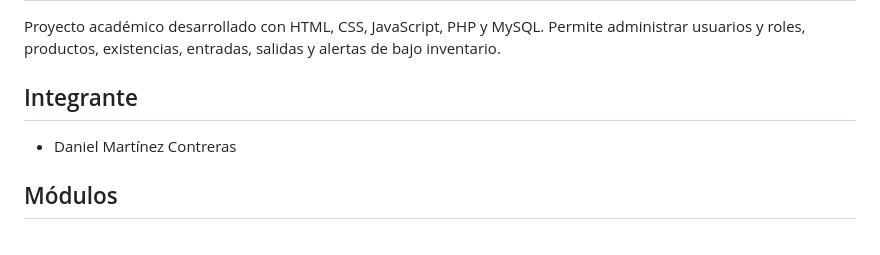
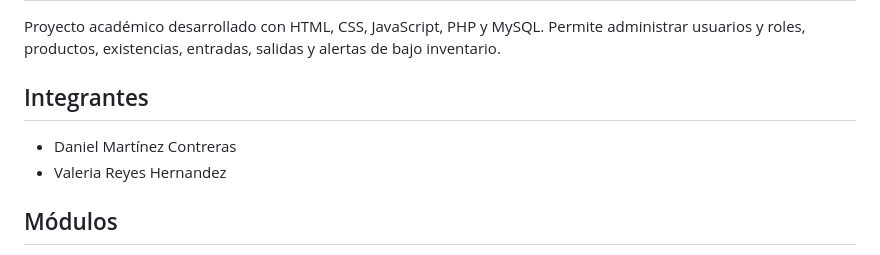
Before and after one commit to DannyCont/sistema-inventario-microservicios, a Markdown page: README.md, the part around the change. Drawn GitHub-style.

Commit message:
actualizacion del archivo README.md

```diff
--- a/README.md
+++ b/README.md
@@ -2,9 +2,10 @@
 
 Proyecto académico desarrollado con HTML, CSS, JavaScript, PHP y MySQL. Permite administrar usuarios y roles, productos, existencias, entradas, salidas y alertas de bajo inventario.
 
-## Integrante
+## Integrantes
 
 - Daniel Martínez Contreras
+- Valeria Reyes Hernandez
 
 ## Módulos
 
```
